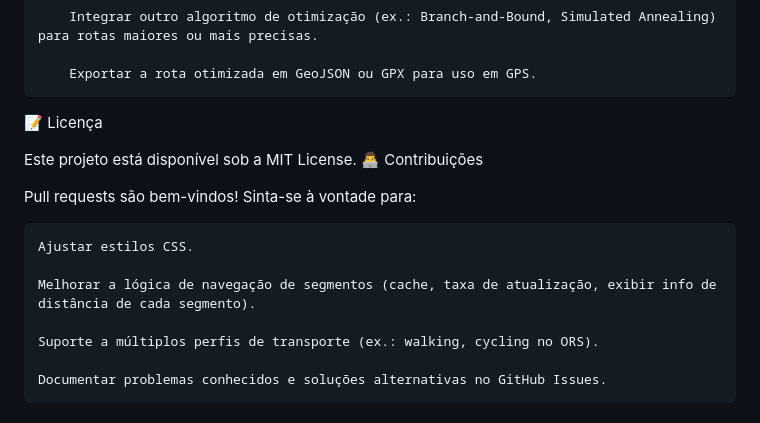
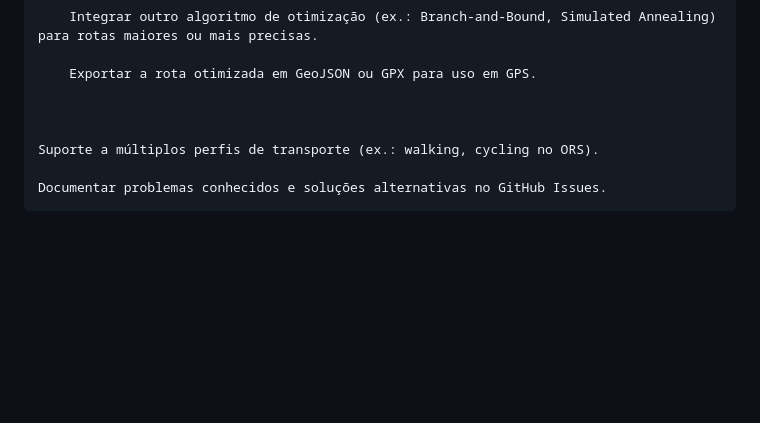
Before and after one commit to RaoanMarcel/Calculo-de-rotas-python, a Markdown page: README.md, the part around the change. Drawn GitHub-style; blank space fills up the shorter version.

```diff
--- a/README.md
+++ b/README.md
@@ -240,16 +240,7 @@ seu_projeto/
 
         Exportar a rota otimizada em GeoJSON ou GPX para uso em GPS.
 
-📝 Licença
 
-Este projeto está disponível sob a MIT License.
-👨‍💻 Contribuições
-
-Pull requests são bem-vindos! Sinta-se à vontade para:
-
-    Ajustar estilos CSS.
-
-    Melhorar a lógica de navegação de segmentos (cache, taxa de atualização, exibir info de distância de cada segmento).
 
     Suporte a múltiplos perfis de transporte (ex.: walking, cycling no ORS).
 
```
